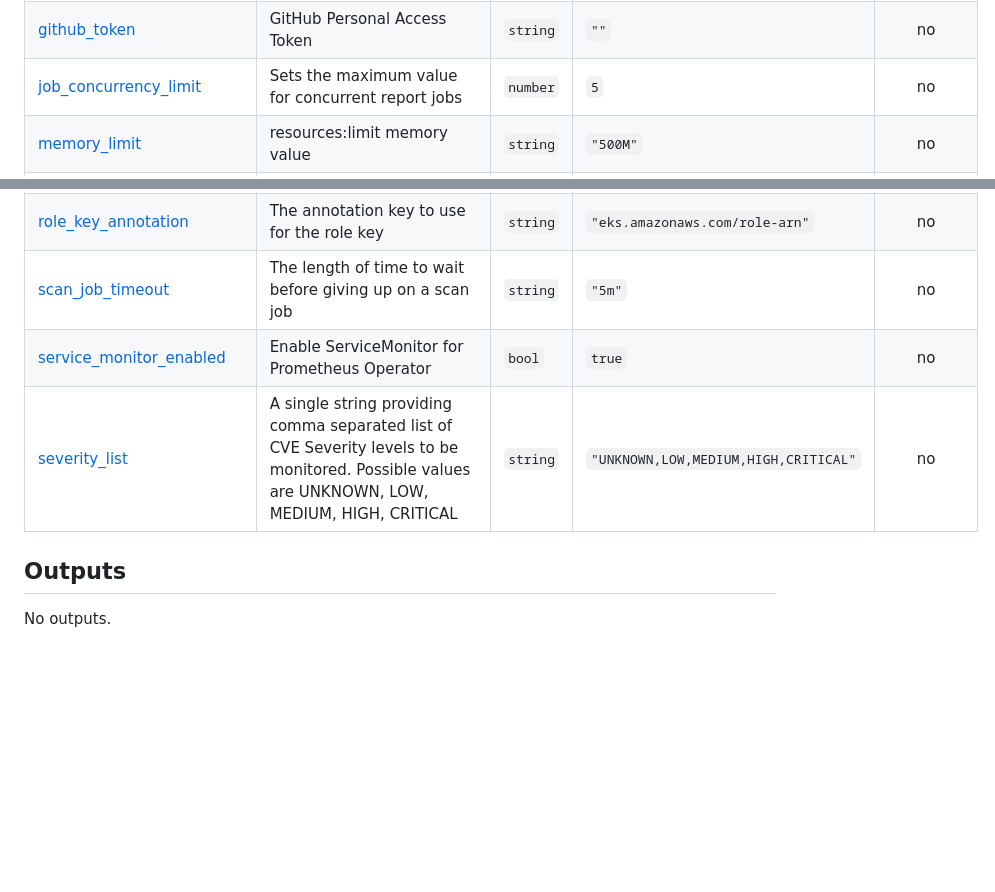
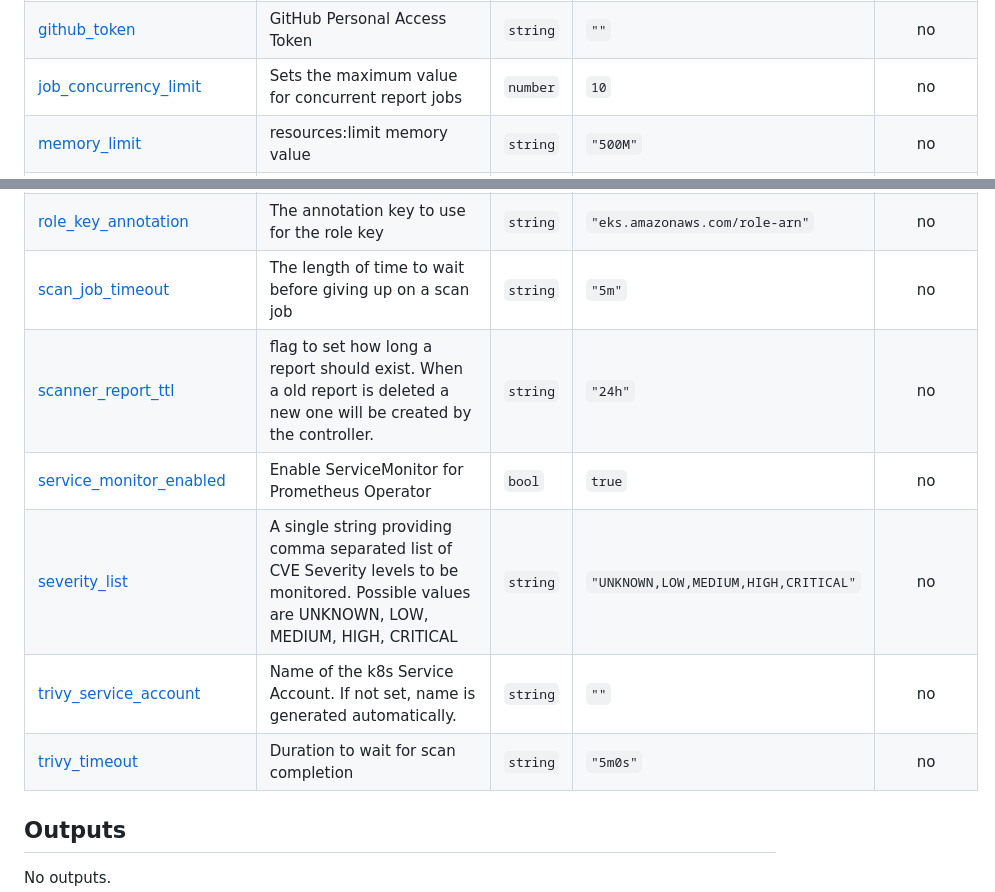
Before and after one commit to ministryofjustice/cloud-platform-terraform-trivy-operator, a Markdown page: README.md, 2 parts joined by grey strips. Drawn GitHub-style; blank space fills up the shorter version.

Commit message:
terraform-docs: automated action

```diff
--- a/README.md
+++ b/README.md
@@ -61,15 +61,18 @@ See the [examples/](examples/) folder for more information.
 | <a name="input_eks_cluster_oidc_issuer_url"></a> [eks\_cluster\_oidc\_issuer\_url](#input\_eks\_cluster\_oidc\_issuer\_url) | This is going to be used when we create the IAM OIDC role | `string` | `""` | no |
 | <a name="input_enable_trivy_server"></a> [enable\_trivy\_server](#input\_enable\_trivy\_server) | Enable built-in trivy server (clientServer mode). If true, do not set githubToken value | `string` | `"false"` | no |
 | <a name="input_github_token"></a> [github\_token](#input\_github\_token) | GitHub Personal Access Token | `string` | `""` | no |
-| <a name="input_job_concurrency_limit"></a> [job\_concurrency\_limit](#input\_job\_concurrency\_limit) | Sets the maximum value for concurrent report jobs | `number` | `5` | no |
+| <a name="input_job_concurrency_limit"></a> [job\_concurrency\_limit](#input\_job\_concurrency\_limit) | Sets the maximum value for concurrent report jobs | `number` | `10` | no |
 | <a name="input_memory_limit"></a> [memory\_limit](#input\_memory\_limit) | resources:limit memory value | `string` | `"500M"` | no |
 | <a name="input_memory_limit_non_live"></a> [memory\_limit\_non\_live](#input\_memory\_limit\_non\_live) | Non-live cluster value for resources:limit memory value | `string` | `"500M"` | no |
 | <a name="input_memory_requests"></a> [memory\_requests](#input\_memory\_requests) | resources:requests memory value | `string` | `"100M"` | no |
 | <a name="input_memory_requests_non_live"></a> [memory\_requests\_non\_live](#input\_memory\_requests\_non\_live) | Non-live clustrer value for resources:requests memory value | `string` | `"100M"` | no |
 | <a name="input_role_key_annotation"></a> [role\_key\_annotation](#input\_role\_key\_annotation) | The annotation key to use for the role key | `string` | `"eks.amazonaws.com/role-arn"` | no |
 | <a name="input_scan_job_timeout"></a> [scan\_job\_timeout](#input\_scan\_job\_timeout) | The length of time to wait before giving up on a scan job | `string` | `"5m"` | no |
+| <a name="input_scanner_report_ttl"></a> [scanner\_report\_ttl](#input\_scanner\_report\_ttl) | flag to set how long a report should exist. When a old report is deleted a new one will be created by the controller. | `string` | `"24h"` | no |
 | <a name="input_service_monitor_enabled"></a> [service\_monitor\_enabled](#input\_service\_monitor\_enabled) | Enable ServiceMonitor for Prometheus Operator | `bool` | `true` | no |
 | <a name="input_severity_list"></a> [severity\_list](#input\_severity\_list) | A single string providing comma separated list of CVE Severity levels to be monitored. Possible values are UNKNOWN, LOW, MEDIUM, HIGH, CRITICAL | `string` | `"UNKNOWN,LOW,MEDIUM,HIGH,CRITICAL"` | no |
+| <a name="input_trivy_service_account"></a> [trivy\_service\_account](#input\_trivy\_service\_account) | Name of the k8s Service Account. If not set, name is generated automatically. | `string` | `""` | no |
+| <a name="input_trivy_timeout"></a> [trivy\_timeout](#input\_trivy\_timeout) | Duration to wait for scan completion | `string` | `"5m0s"` | no |
 
 ## Outputs
 
```
